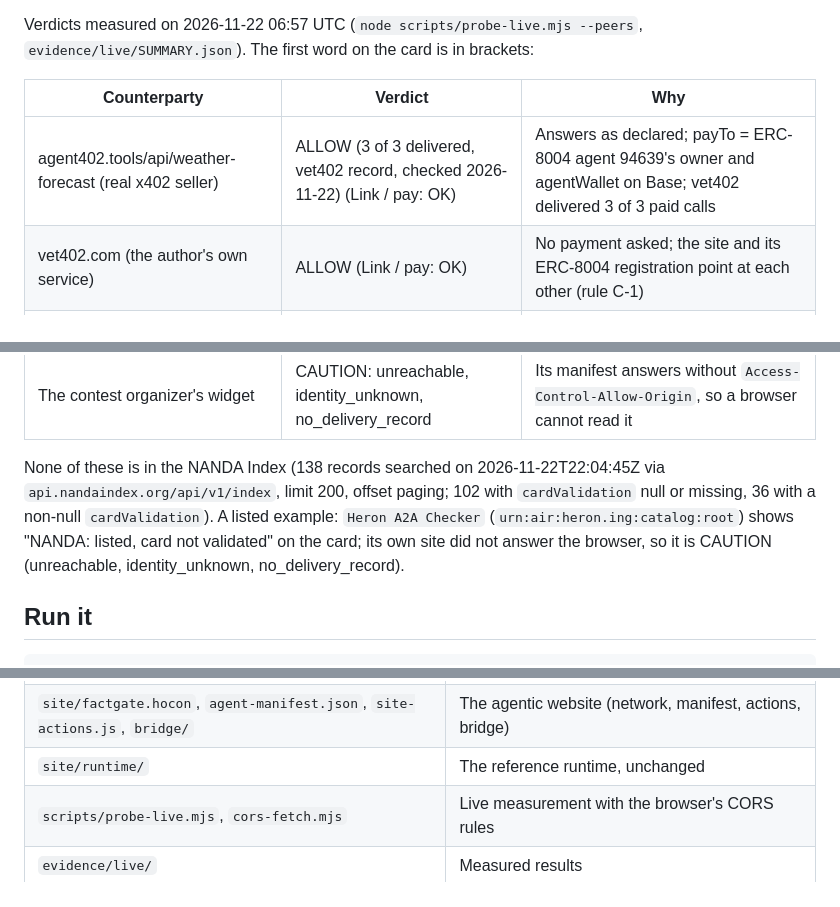
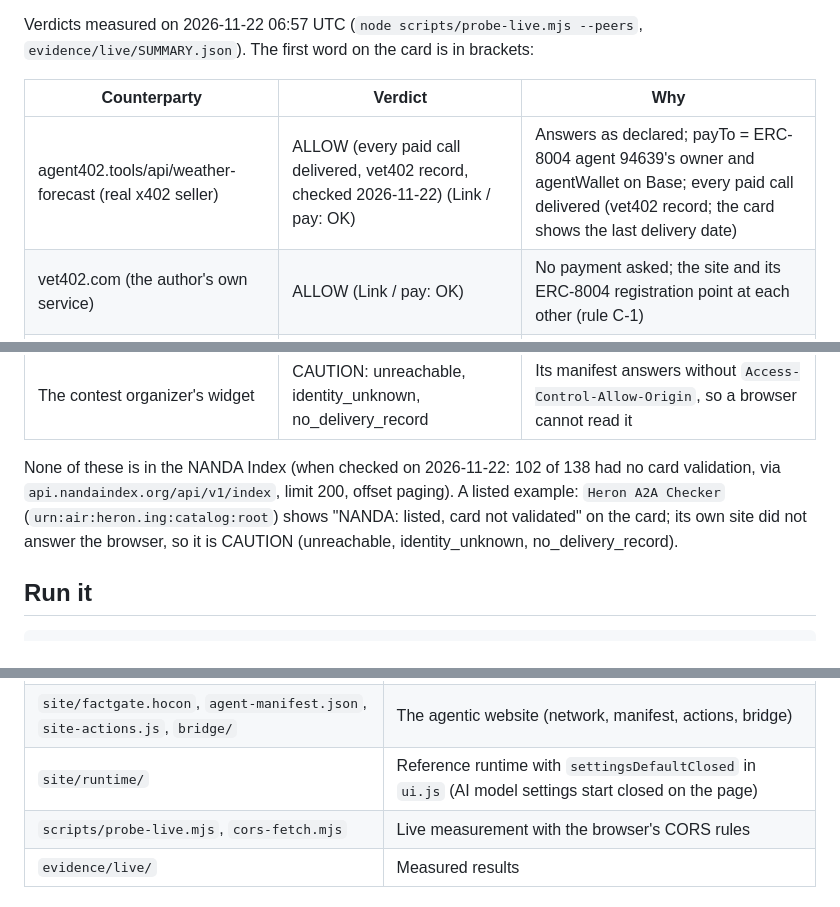
Before and after one commit to kzmttkc/factgate, a Markdown page: README.md, 3 parts joined by grey strips. GitHub-like rendering.

```diff
--- a/README.md
+++ b/README.md
@@ -94,7 +88,7 @@ Verdicts measured on 2026-11-22 06:57 UTC (`node scripts/probe-live.mjs --peers`
 
 | Counterparty | Verdict | Why |
 | --- | --- | --- |
-| agent402.tools/api/weather-forecast (real x402 seller) | ALLOW (3 of 3 delivered, vet402 record, checked 2026-11-22) (Link / pay: OK) | Answers as declared; payTo = ERC-8004 agent 94639's owner and agentWallet on Base; vet402 delivered 3 of 3 paid calls |
+| agent402.tools/api/weather-forecast (real x402 seller) | ALLOW (every paid call delivered, vet402 record, checked 2026-11-22) (Link / pay: OK) | Answers as declared; payTo = ERC-8004 agent 94639's owner and agentWallet on Base; every paid call delivered (vet402 record; the card shows the last delivery date) |
 | vet402.com (the author's own service) | ALLOW (Link / pay: OK) | No payment asked; the site and its ERC-8004 registration point at each other (rule C-1) |
 | Verified Stay (fictional demo, local) | ALLOW (Link / pay: OK) | payTo = agent 10798's wallet on Base Sepolia; trusted validations passed 79 / below 70 0 (the Delivery Court judge) |
 | Glossy Stay (fictional demo, local) | BLOCK (Do not pay) | payTo is not its own declared wallet nor agent 10799's; the paid resource answers an empty body; trusted validations passed 1 / below 70 1 (a score of 3) |
@@ -102,7 +96,7 @@ Verdicts measured on 2026-11-22 06:57 UTC (`node scripts/probe-live.mjs --peers`
 | Five agentic websites from the contest's list | CAUTION: identity_unknown | Answer as declared; none declares an ERC-8004 registration, so identity is not measured |
 | The contest organizer's widget | CAUTION: unreachable, identity_unknown, no_delivery_record | Its manifest answers without `Access-Control-Allow-Origin`, so a browser cannot read it |
 
-None of these is in the NANDA Index (138 records searched on 2026-11-22T22:04:45Z via `api.nandaindex.org/api/v1/index`, limit 200, offset paging; 102 with `cardValidation` null or missing, 36 with a non-null `cardValidation`). A listed example: `Heron A2A Checker` (`urn:air:heron.ing:catalog:root`) shows "NANDA: listed, card not validated" on the card; its own site did not answer the browser, so it is CAUTION (unreachable, identity_unknown, no_delivery_record).
+None of these is in the NANDA Index (when checked on 2026-11-22: 102 of 138 had no card validation, via `api.nandaindex.org/api/v1/index`, limit 200, offset paging). A listed example: `Heron A2A Checker` (`urn:air:heron.ing:catalog:root`) shows "NANDA: listed, card not validated" on the card; its own site did not answer the browser, so it is CAUTION (unreachable, identity_unknown, no_delivery_record).
 
 ## Run it
 
@@ -203,7 +197,7 @@ Stay Steward (`~/factgate-peers`) uses a byte-identical copy (`stay-steward/js/f
 | `site/factgate-gate.mjs` | The gate other sites load (policy, page-code check) |
 | `site/js/card.mjs`, `app.js`, `index.html`, `styles.css` | The page |
 | `site/factgate.hocon`, `agent-manifest.json`, `site-actions.js`, `bridge/` | The agentic website (network, manifest, actions, bridge) |
-| `site/runtime/` | The reference runtime, unchanged |
+| `site/runtime/` | Reference runtime with `settingsDefaultClosed` in `ui.js` (AI model settings start closed on the page) |
 | `scripts/probe-live.mjs`, `cors-fetch.mjs` | Live measurement with the browser's CORS rules |
 | `evidence/live/` | Measured results |
 
```
Also changed, not shown: other parts of README.md (+4 -10 lines), GRADER_FACTS.md (+4 -4 lines), docs/devpost.md (+1 -1 lines), docs/architecture.png, 12 other files.
